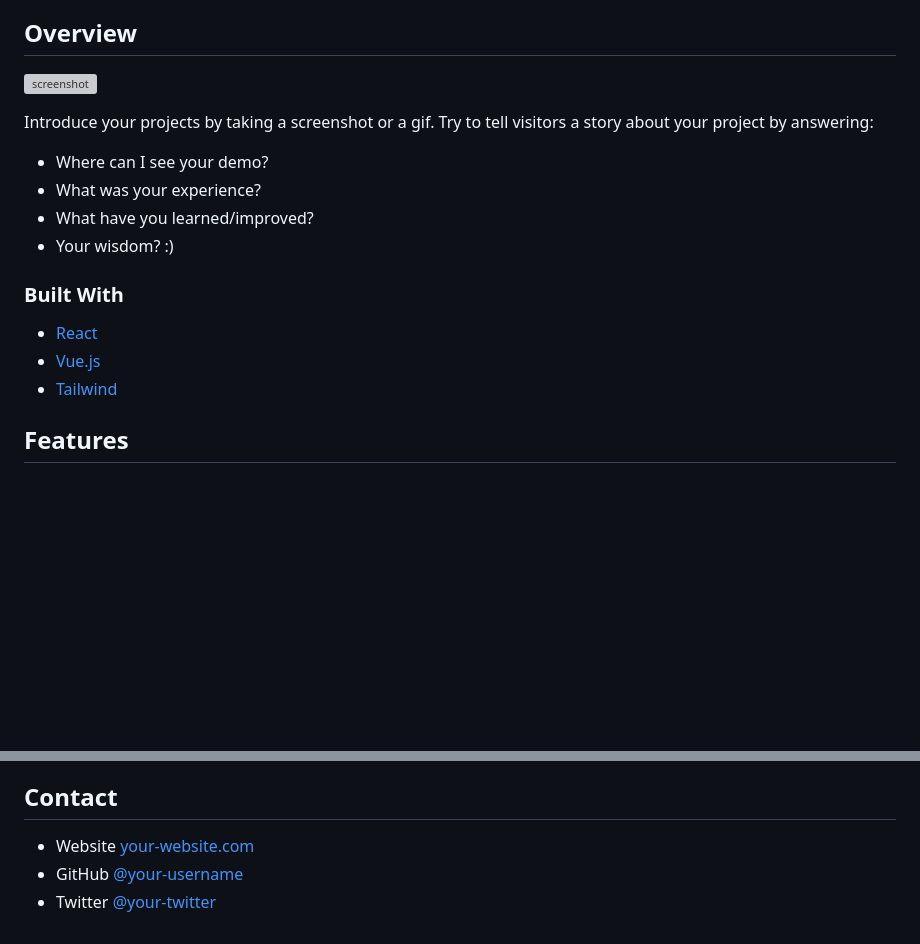
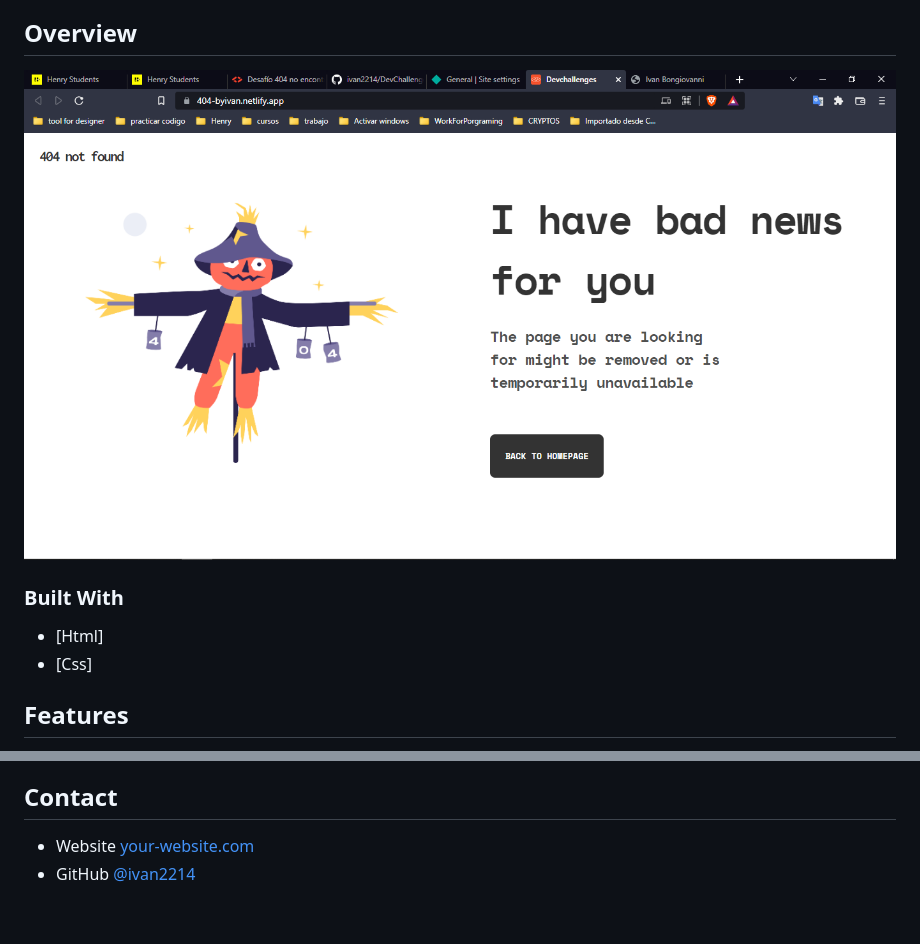
Before and after one commit to ivan2214/DevChallenge-404-page, a Markdown page: README.md, 2 parts joined by grey strips. Drawn GitHub-style; pictures changed too: cap.png (added); blank space fills up the shorter version; grey boxes are pictures that could not be loaded.

```diff
--- a/README.md
+++ b/README.md
@@ -36,22 +36,14 @@
 
 ## Overview
 
-![screenshot](https://user-images.githubusercontent.com/16707738/92399059-5716eb00-f132-11ea-8b14-bcacdc8ec97b.png)
-
-Introduce your projects by taking a screenshot or a gif. Try to tell visitors a story about your project by answering:
-
-- Where can I see your demo?
-- What was your experience?
-- What have you learned/improved?
-- Your wisdom? :)
+![screenshot](./cap.png)
 
 ### Built With
 
 <!-- This section should list any major frameworks that you built your project using. Here are a few examples.-->
 
-- [React](https://reactjs.org/)
-- [Vue.js](https://vuejs.org/)
-- [Tailwind](https://tailwindcss.com/)
+- [Html]
+- [Css]
 
 ## Features
 
@@ -71,5 +54,4 @@ This application/site was created as a submission to a [DevChallenges](https://d
 ## Contact
 
-- Website [your-website.com](https://{your-web-site-link})
-- GitHub [@your-username](https://{github.com/your-usermame})
-- Twitter [@your-twitter](https://{twitter.com/your-username})
+- Website [your-website.com]({ivanbongiovanni.netlify.app/})
+- GitHub [@ivan2214](https://{github.com/ivan2214})
```
Also changed, not shown: other parts of README.md (+0 -9 lines), 3 other files.
